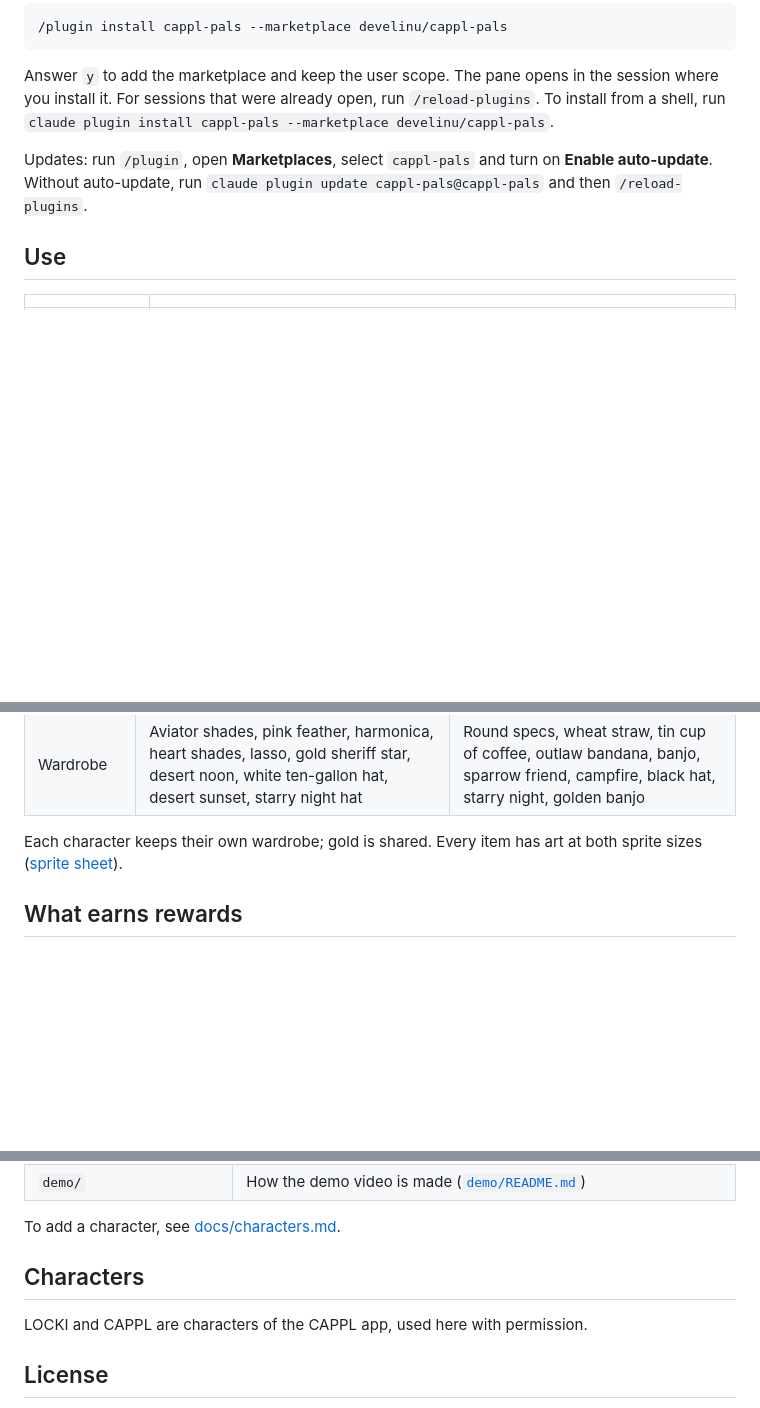
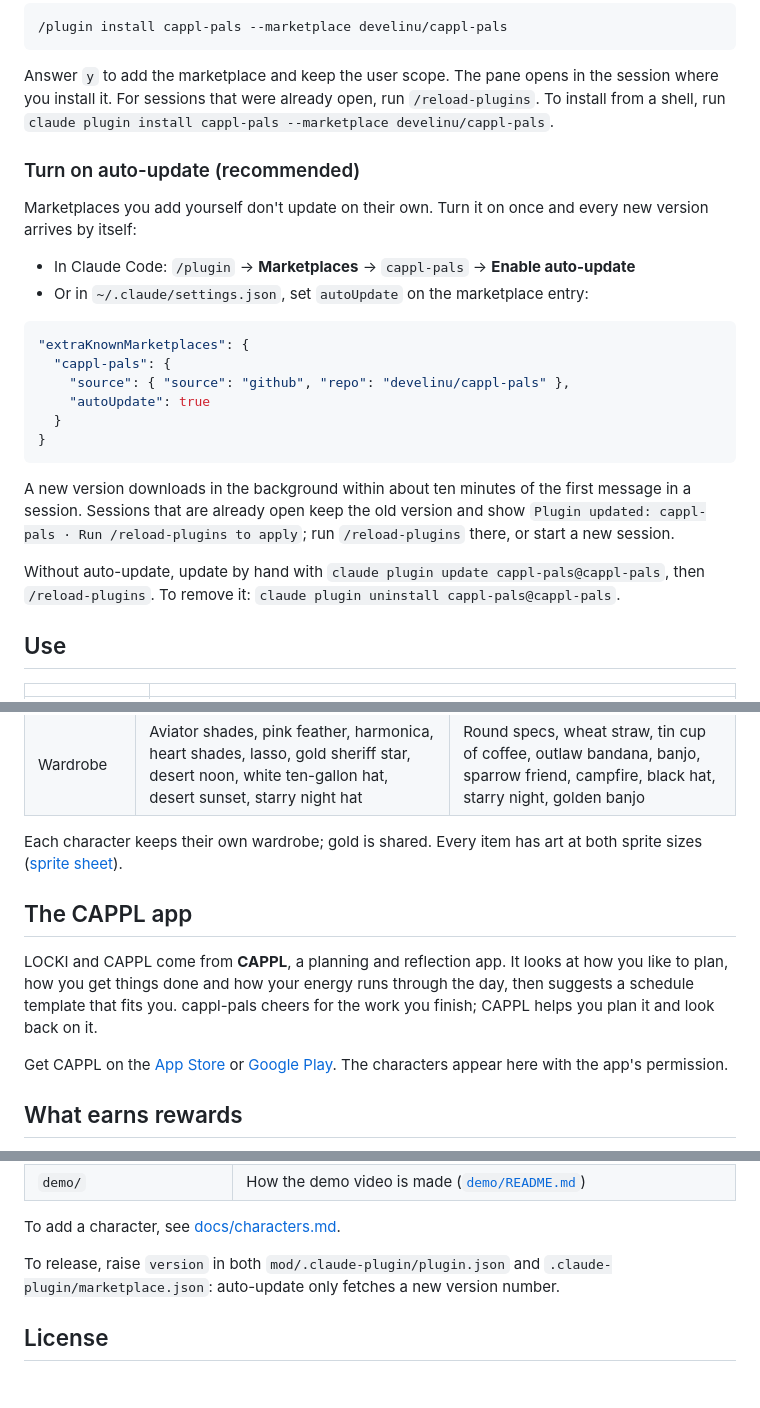
Before and after one commit to develinu/cappl-pals, a Markdown page: README.md, 3 parts joined by grey strips. GitHub-like rendering; blank space fills up the shorter version.

````diff
--- a/README.md
+++ b/README.md
@@ -22,7 +22,25 @@ cappl-pals is a Claude Code mod (a plugin with a hooks module). It needs Claude
 
 Answer `y` to add the marketplace and keep the user scope. The pane opens in the session where you install it. For sessions that were already open, run `/reload-plugins`. To install from a shell, run `claude plugin install cappl-pals --marketplace develinu/cappl-pals`.
 
-Updates: run `/plugin`, open **Marketplaces**, select `cappl-pals` and turn on **Enable auto-update**. Without auto-update, run `claude plugin update cappl-pals@cappl-pals` and then `/reload-plugins`.
+### Turn on auto-update (recommended)
+
+Marketplaces you add yourself don't update on their own. Turn it on once and every new version arrives by itself:
+
+- In Claude Code: `/plugin` → **Marketplaces** → `cappl-pals` → **Enable auto-update**
+- Or in `~/.claude/settings.json`, set `autoUpdate` on the marketplace entry:
+
+```json
+"extraKnownMarketplaces": {
+  "cappl-pals": {
+    "source": { "source": "github", "repo": "develinu/cappl-pals" },
+    "autoUpdate": true
+  }
+}
+```
+
+A new version downloads in the background within about ten minutes of the first message in a session. Sessions that are already open keep the old version and show `Plugin updated: cappl-pals · Run /reload-plugins to apply`; run `/reload-plugins` there, or start a new session.
+
+Without auto-update, update by hand with `claude plugin update cappl-pals@cappl-pals`, then `/reload-plugins`. To remove it: `claude plugin uninstall cappl-pals@cappl-pals`.
 
 ## Use
 
@@ -50,6 +68,12 @@ The language follows Claude Code's `language` setting (Korean or English). To pi
 | Wardrobe | Aviator shades, pink feather, harmonica, heart shades, lasso, gold sheriff star, desert noon, white ten-gallon hat, desert sunset, starry night hat | Round specs, wheat straw, tin cup of coffee, outlaw bandana, banjo, sparrow friend, campfire, black hat, starry night, golden banjo |
 
 Each character keeps their own wardrobe; gold is shared. Every item has art at both sprite sizes ([sprite sheet](docs/cappl-pals-sheet.png)).
+
+## The CAPPL app
+
+LOCKI and CAPPL come from **CAPPL**, a planning and reflection app. It looks at how you like to plan, how you get things done and how your energy runs through the day, then suggests a schedule template that fits you. cappl-pals cheers for the work you finish; CAPPL helps you plan it and look back on it.
+
+Get CAPPL on the [App Store](https://apps.apple.com/app/id6761328898) or [Google Play](https://play.google.com/store/apps/details?id=com.ksh.cappl). The characters appear here with the app's permission.
 
 ## What earns rewards
 
@@ -107,9 +131,7 @@ bun tools/preview.ts docs/cappl-pals-sheet.png
 
 To add a character, see [docs/characters.md](docs/characters.md).
 
-## Characters
-
-LOCKI and CAPPL are characters of the CAPPL app, used here with permission.
+To release, raise `version` in both `mod/.claude-plugin/plugin.json` and `.claude-plugin/marketplace.json`: auto-update only fetches a new version number.
 
 ## License
 
````
Also changed, not shown: other parts of README.md (+1 -1 lines), README.ko.md (+26 -6 lines).
